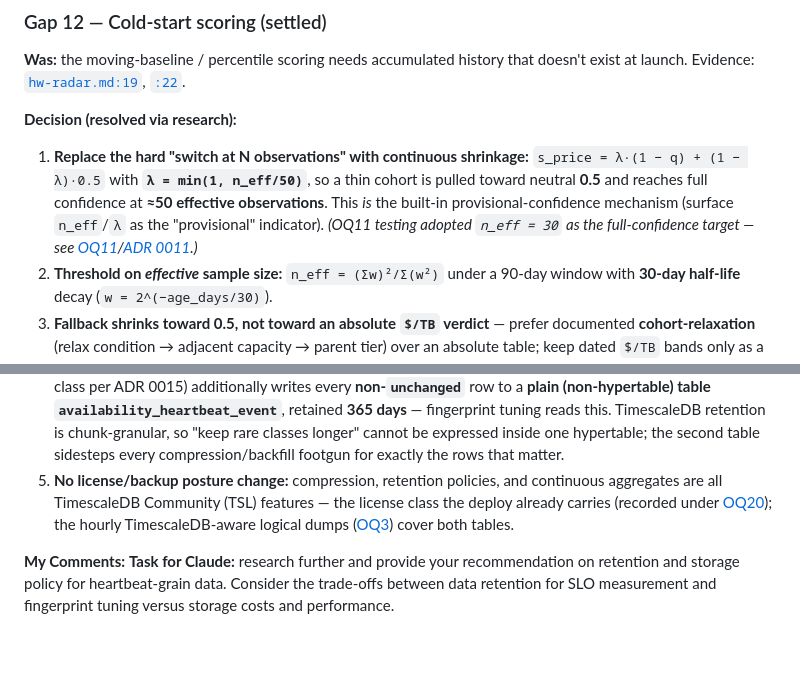
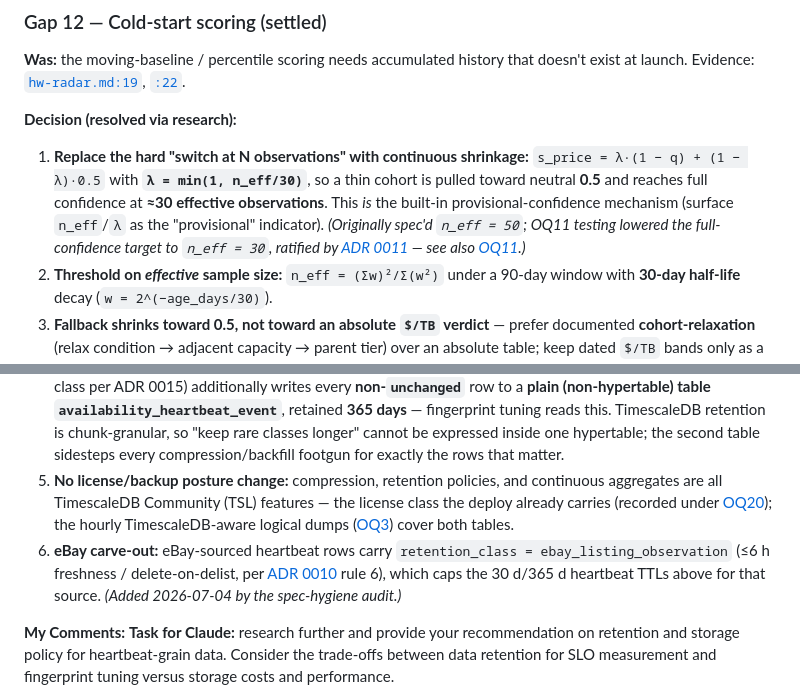
Before and after one commit to L3DigitalNet/disk-search, a Markdown page: docs/resolved-questions.md, 2 parts joined by grey strips. GitHub-like rendering; blank space fills up the shorter version.

```diff
--- a/docs/resolved-questions.md
+++ b/docs/resolved-questions.md
@@ -231,7 +233,7 @@ Research: [`currency-conversion-and-landed-cost-estimation…md`](research/2026-
 
 **Decision (resolved via research):**
 
-1. **Replace the hard "switch at N observations" with continuous shrinkage:** `s_price = λ·(1 − q) + (1 − λ)·0.5` with **`λ = min(1, n_eff/50)`**, so a thin cohort is pulled toward neutral **0.5** and reaches full confidence at **≈50 effective observations**. This _is_ the built-in provisional-confidence mechanism (surface `n_eff`/`λ` as the "provisional" indicator). _(OQ11 testing adopted `n_eff = 30` as the full-confidence target — see [OQ11](#oq11--composite-scoring-model-adopt-research-4)/[ADR 0011](adr/adr-0011-composite-deal-score.md).)_
+1. **Replace the hard "switch at N observations" with continuous shrinkage:** `s_price = λ·(1 − q) + (1 − λ)·0.5` with **`λ = min(1, n_eff/30)`**, so a thin cohort is pulled toward neutral **0.5** and reaches full confidence at **≈30 effective observations**. This _is_ the built-in provisional-confidence mechanism (surface `n_eff`/`λ` as the "provisional" indicator). _(Originally spec'd `n_eff = 50`; OQ11 testing lowered the full-confidence target to `n_eff = 30`, ratified by [ADR 0011](adr/adr-0011-composite-deal-score.md) — see also [OQ11](#oq11--composite-scoring-model-adopt-research-4).)_
 2. **Threshold on _effective_ sample size:** `n_eff = (Σw)²/Σ(w²)` under a 90-day window with **30-day half-life** decay (`w = 2^(−age_days/30)`).
 3. **Fallback shrinks toward 0.5, not toward an absolute `$/TB` verdict** — prefer documented **cohort-relaxation** (relax condition → adjacent capacity → parent tier) over an absolute table; keep dated `$/TB` bands only as a UI reference / sanity floor.
 4. **Expand the cohort key** to **capacity · tier · interface/form-factor · condition bucket**; for SSDs add **endurance class (DWPD)** — SSDs must never be compared on capacity alone.
@@ -487,6 +489,7 @@ _Answer (2026-07-04):_ **Yes on both counts — and the LLM concern is a categor
 3. **Indefinite daily continuous aggregate** (`availability_heartbeat_daily`: per source/day/decision-class counts, ~29K rows/yr) — the long-horizon SLO-trend consumer reads this, Prometheus-style raw-then-downsample.
 4. **Class-differentiated retention via dual-write, not chunk surgery:** the poller (already branching on decision class per ADR 0015) additionally writes every **non-`unchanged`** row to a **plain (non-hypertable) table `availability_heartbeat_event`**, retained **365 days** — fingerprint tuning reads this. TimescaleDB retention is chunk-granular, so "keep rare classes longer" cannot be expressed inside one hypertable; the second table sidesteps every compression/backfill footgun for exactly the rows that matter.
 5. **No license/backup posture change:** compression, retention policies, and continuous aggregates are all TimescaleDB Community (TSL) features — the license class the deploy already carries (recorded under [OQ20](#oq20--oss-license-compliance-posture)); the hourly TimescaleDB-aware logical dumps ([OQ3](#oq3--db-rpo-acceptance--timescaledb-dump-handling)) cover both tables.
+6. **eBay carve-out:** eBay-sourced heartbeat rows carry `retention_class = ebay_listing_observation` (≤6 h freshness / delete-on-delist, per [ADR 0010](adr/adr-0010-canonical-data-model.md) rule 6), which caps the 30 d/365 d heartbeat TTLs above for that source. _(Added 2026-07-04 by the spec-hygiene audit.)_
 
 **My Comments:** **Task for Claude:** research further and provide your recommendation on retention and storage policy for heartbeat-grain data. Consider the trade-offs between data retention for SLO measurement and fingerprint tuning versus storage costs and performance.
 
```
Also changed, not shown: other parts of docs/resolved-questions.md (+7 -5 lines), docs/further-research-needed-prompts.md (+5 -5 lines).
